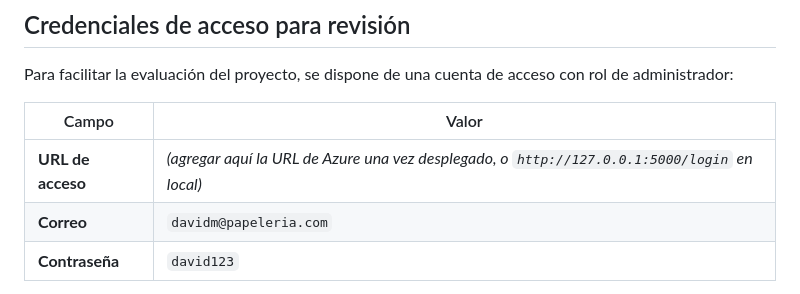
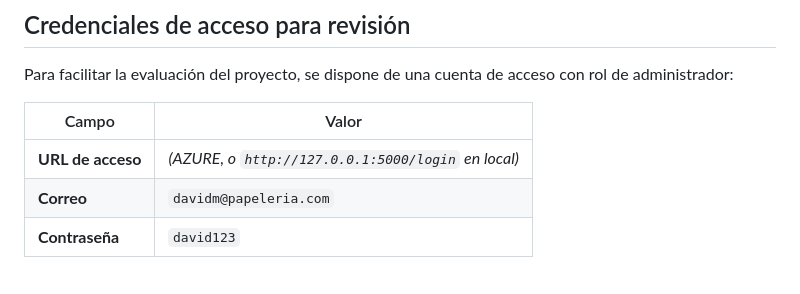
Before and after one commit to LisethNato/papeleria-informnet, a Markdown page: README.md, the part around the change. Rendered like a GitHub page.

```diff
--- a/README.md
+++ b/README.md
@@ -179,7 +179,7 @@ Para facilitar la evaluación del proyecto, se dispone de una cuenta de acceso c
 
 | Campo | Valor |
 |---|---|
-| **URL de acceso** | *(agregar aquí la URL de Azure una vez desplegado, o `http://127.0.0.1:5000/login` en local)* |
+| **URL de acceso** | *(AZURE, o `http://127.0.0.1:5000/login` en local)* |
 | **Correo** | `davidm@papeleria.com` |
 | **Contraseña** | `david123` |
 
```
